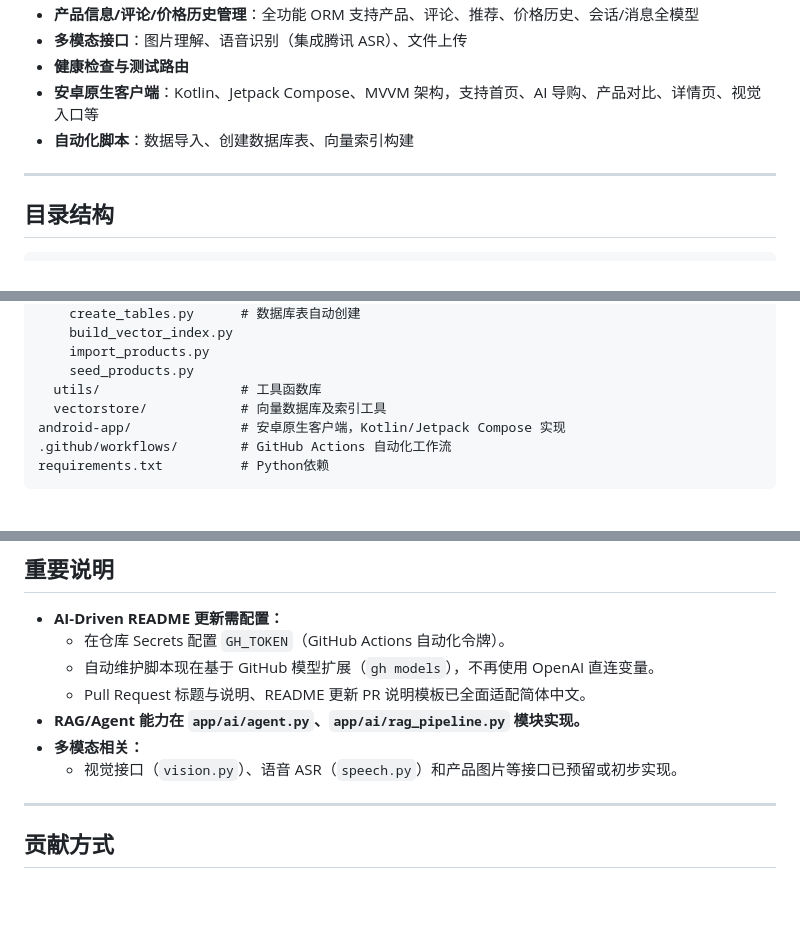
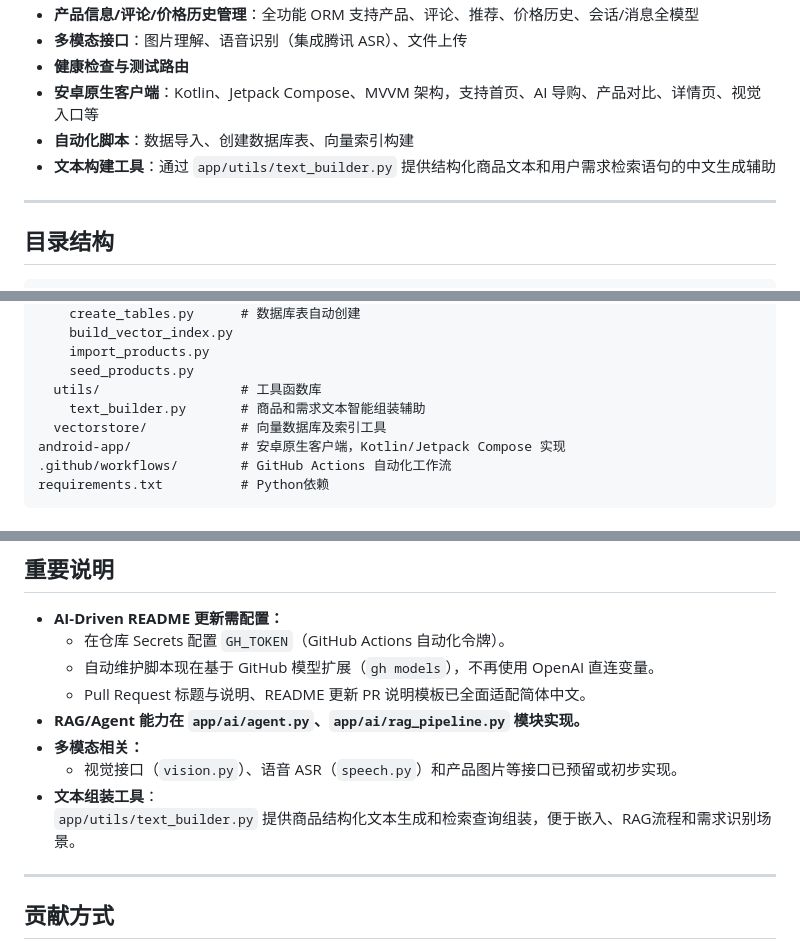
Before and after one commit to ldh949494/BuyWise, a Markdown page: README.md, 3 parts joined by grey strips. Rendered like a GitHub page; blank space fills up the shorter version.

Commit message:
chore(ai): auto update README after validation

```diff
--- a/README.md
+++ b/README.md
@@ -74,6 +74,7 @@ The importer reads `data/products.csv` and skips products with duplicate names,
 - **健康检查与测试路由**
 - **安卓原生客户端**：Kotlin、Jetpack Compose、MVVM 架构，支持首页、AI 导购、产品对比、详情页、视觉入口等
 - **自动化脚本**：数据导入、创建数据库表、向量索引构建
+- **文本构建工具**：通过 `app/utils/text_builder.py` 提供结构化商品文本和用户需求检索语句的中文生成辅助
 
 ---
 
@@ -109,6 +110,7 @@ app/
     import_products.py
     seed_products.py
   utils/                  # 工具函数库
+    text_builder.py       # 商品和需求文本智能组装辅助
   vectorstore/            # 向量数据库及索引工具
 android-app/              # 安卓原生客户端，Kotlin/Jetpack Compose 实现
 .github/workflows/        # GitHub Actions 自动化工作流
@@ -180,6 +182,8 @@ cd android-app
 - **RAG/Agent 能力在 `app/ai/agent.py`、`app/ai/rag_pipeline.py` 模块实现。**
 - **多模态相关：**
   - 视觉接口（`vision.py`）、语音 ASR（`speech.py`）和产品图片等接口已预留或初步实现。
+- **文本组装工具**：
+  `app/utils/text_builder.py` 提供商品结构化文本生成和检索查询组装，便于嵌入、RAG流程和需求识别场景。
 
 ---
 
```
